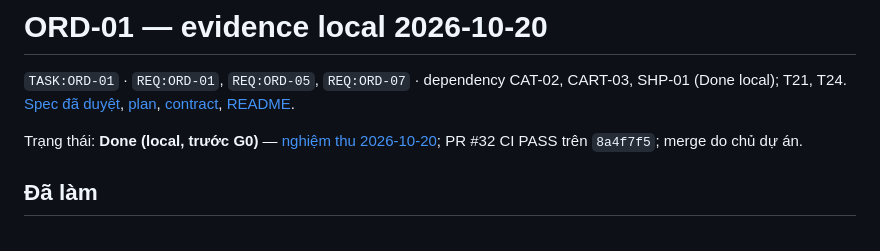
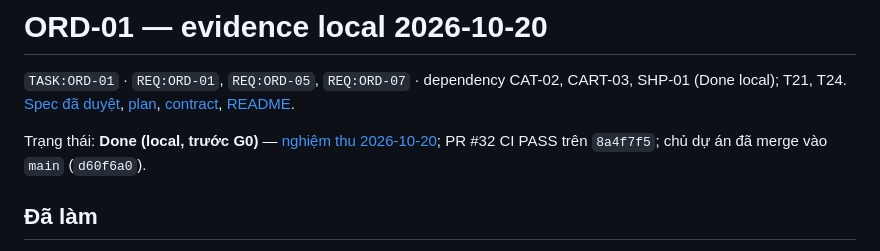
Before and after one commit to trunghieunef/fashion-ecommerce-platform, a Markdown page: docs/evidence/ord-01-local-2026-10-20.md, the part around the change. Rendered like a GitHub page.

Commit message:
docs(ORD-01): record PR #32 merge
Co-Authored-By: Claude Opus 5.5 <noreply@anthropic.com>

```diff
--- a/docs/evidence/ord-01-local-2026-10-20.md
+++ b/docs/evidence/ord-01-local-2026-10-20.md
@@ -6,7 +6,7 @@
 [README](../../services/order-service/README.md).
 
 Trạng thái: **Done (local, trước G0)** — [nghiệm thu 2026-10-20](acceptance-2026-10-20.md#taskord-01--order-service-quotecreateread-guest-checkout-token);
-PR #32 CI PASS trên `8a4f7f5`; merge do chủ dự án.
+PR #32 CI PASS trên `8a4f7f5`; chủ dự án đã merge vào `main` (`d60f6a0`).
 
 ## Đã làm
 
```
Also changed, not shown: docs/delivery/10_backlog.md (+1 -1 lines), docs/evidence/acceptance-2026-10-20.md (+2 -2 lines).
